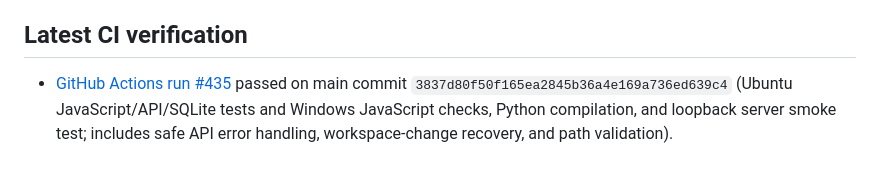
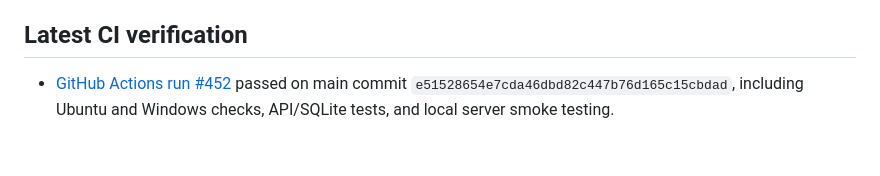
Before and after one commit to pateljiop/Nexora, a Markdown page: README.md, the part around the change. GitHub-like rendering.

Commit message:
Update README CI status

```diff
--- a/README.md
+++ b/README.md
@@ -88,4 +88,4 @@ Website/mobile access is deferred until the desktop experience is built and test
 
 ## Latest CI verification
 
-- [GitHub Actions run #435](https://github.com/pateljiop/Nexora/actions/runs/37154826278) passed on main commit `3837d80f50f165ea2845b36a4e169a736ed639c4` (Ubuntu JavaScript/API/SQLite tests and Windows JavaScript checks, Python compilation, and loopback server smoke test; includes safe API error handling, workspace-change recovery, and path validation).
+- [GitHub Actions run #452](https://github.com/pateljiop/Nexora/actions/runs/37155140024) passed on main commit `e51528654e7cda46dbd82c447b76d165c15cbdad`, including Ubuntu and Windows checks, API/SQLite tests, and local server smoke testing.
```
